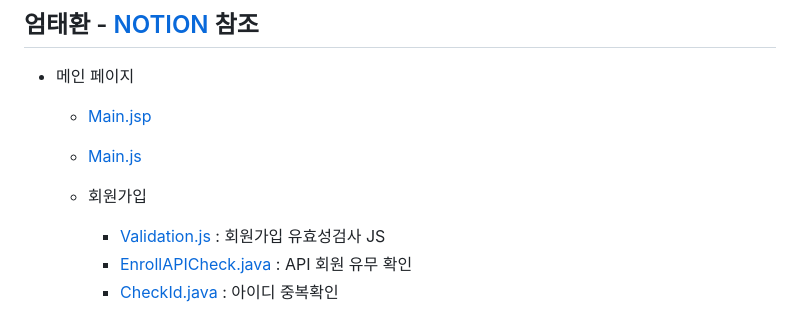
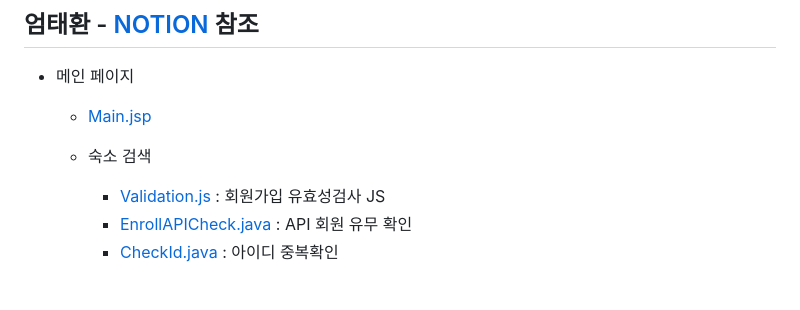
Before and after one commit to KH-Final-2023/breakTime-spring-project, a Markdown page: README.md, the part around one of its changes. Drawn GitHub-style; blank space fills up the shorter version.

```diff
--- a/README.md
+++ b/README.md
@@ -122,9 +122,8 @@
 - 메인 페이지
 
   - [Main.jsp](src/main/webapp/WEB-INF/views/main.jsp)
-  - [Main.js](./SEMI_MZ/WebContent/resource/js/main.js)
 
-  - 회원가입
+  - 숙소 검색
     - [Validation.js](./SEMI_MZ/WebContent/resource/js/validation.js) : 회원가입 유효성검사 JS
     - [EnrollAPICheck.java](./SEMI_MZ/src/mz/member/controller/ajax/AjaxKeyCheck.java) : API 회원 유무 확인
     - [CheckId.java](./SEMI_MZ/src/mz/member/controller/ajax/AjaxCheckId.java) : 아이디 중복확인
```
Also changed, not shown: other parts of README.md (+1 -1 lines).
